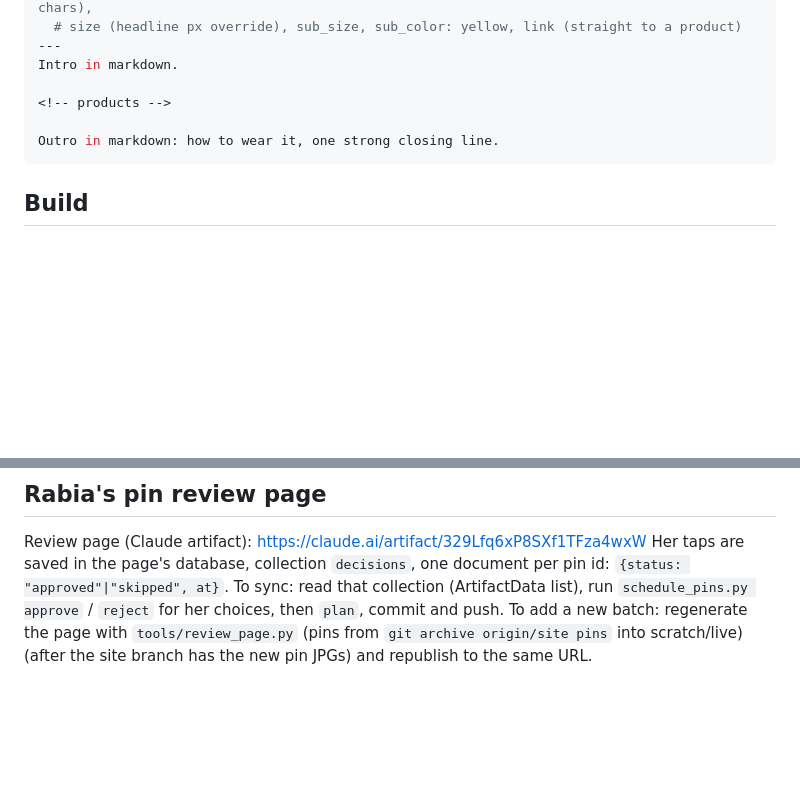
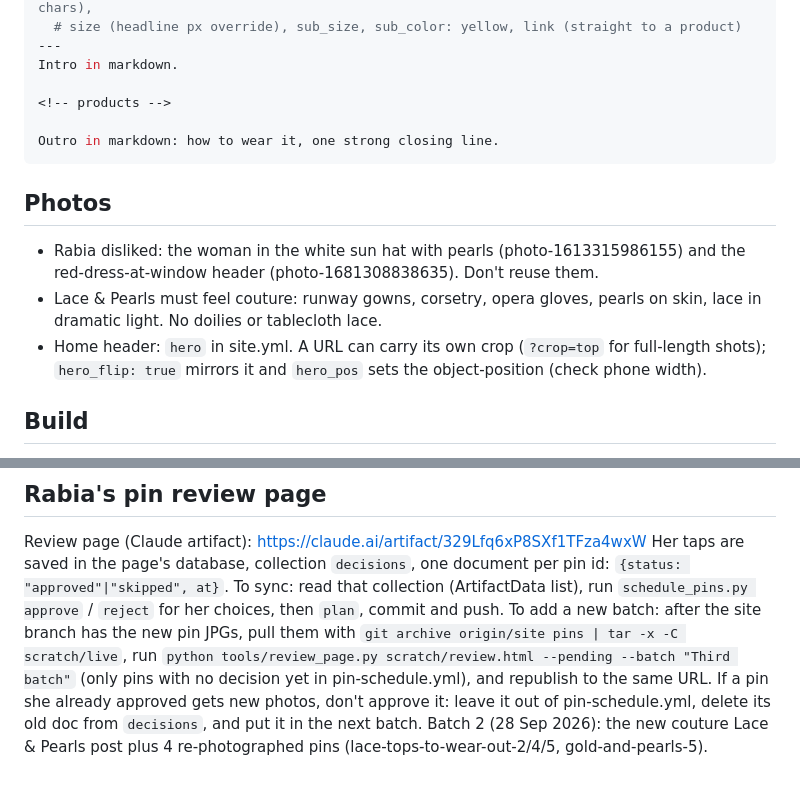
Before and after one commit to satinalibi/satinalibi, a Markdown page: CLAUDE.md, 2 parts joined by grey strips. Drawn GitHub-style; blank space fills up the shorter version.

Commit message:
Notes: batch review flow, photos Rabia disliked, couture direction
Co-Authored-By: Claude Opus 5.5 <noreply@anthropic.com>
Claude-Session: https://claude.ai/code/session_01E6VdDz6F71maWe2UiTBc6P

````diff
--- a/CLAUDE.md
+++ b/CLAUDE.md
@@ -82,6 +82,11 @@ Intro in markdown.
 Outro in markdown: how to wear it, one strong closing line.
 ```
 
+## Photos
+- Rabia disliked: the woman in the white sun hat with pearls (photo-1613315986155) and the red-dress-at-window header (photo-1681308838635). Don't reuse them.
+- Lace & Pearls must feel couture: runway gowns, corsetry, opera gloves, pearls on skin, lace in dramatic light. No doilies or tablecloth lace.
+- Home header: `hero` in site.yml. A URL can carry its own crop (`?crop=top` for full-length shots); `hero_flip: true` mirrors it and `hero_pos` sets the object-position (check phone width).
+
 ## Build
 `python build.py` builds `dist/`; `python build.py --pins` also renders every pin to `dist/pins/<slug>-<n>.jpg` (1000×1500);
 `--all` includes drafts and future posts for previews. `dist/pins/manifest.json` lists every pin with its title, description, board and link.
@@ -106,4 +111,8 @@ Every pin needs Rabia's approval before it's scheduled (Pinterest requires the a
 Review page (Claude artifact): https://claude.ai/artifact/329Lfq6xP8SXf1TFza4wxW
 Her taps are saved in the page's database, collection `decisions`, one document per pin id: `{status: "approved"|"skipped", at}`.
 To sync: read that collection (ArtifactData list), run `schedule_pins.py approve` / `reject` for her choices, then `plan`, commit and push.
-To add a new batch: regenerate the page with `tools/review_page.py` (pins from `git archive origin/site pins` into scratch/live) (after the site branch has the new pin JPGs) and republish to the same URL.
+To add a new batch: after the site branch has the new pin JPGs, pull them with `git archive origin/site pins | tar -x -C scratch/live`,
+run `python tools/review_page.py scratch/review.html --pending --batch "Third batch"` (only pins with no decision yet in pin-schedule.yml),
+and republish to the same URL. If a pin she already approved gets new photos, don't approve it: leave it out of pin-schedule.yml,
+delete its old doc from `decisions`, and put it in the next batch.
+Batch 2 (28 Sep 2026): the new couture Lace & Pearls post plus 4 re-photographed pins (lace-tops-to-wear-out-2/4/5, gold-and-pearls-5).
````
